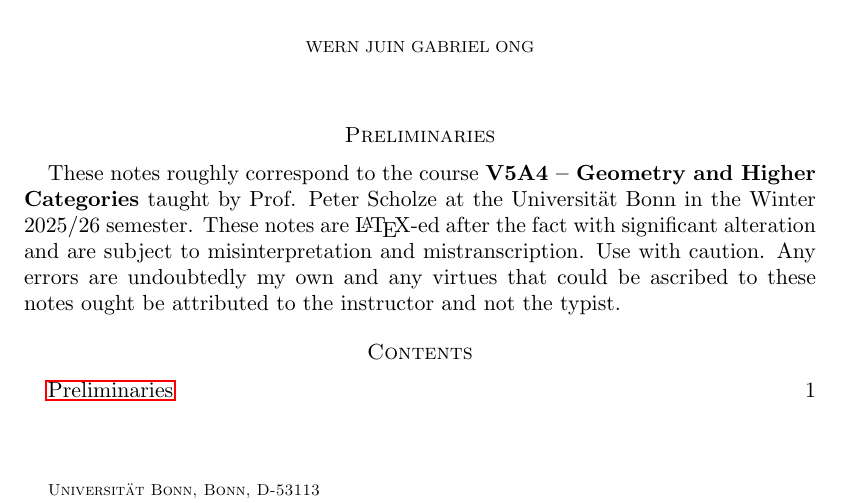
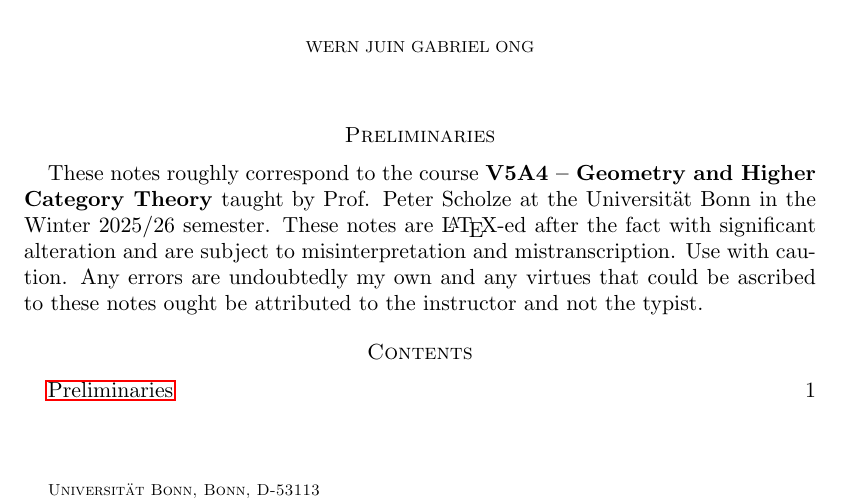
Before and after one commit to wgabrielong/Bonn-Winter-25-26, a LaTeX paper (V5A4-Geometry-Higher-Categories/Geometry_Higher_Categories_Notes.tex): part of the page, cut so that both start at the same text. Compiled offline with pdfLaTeX.

Commit message:
Update title again

```diff
--- a/V5A4-Geometry-Higher-Categories/Geometry_Higher_Categories_Notes.tex
+++ b/V5A4-Geometry-Higher-Categories/Geometry_Higher_Categories_Notes.tex
@@ -47,7 +47,7 @@
 \urladdr{https://wgabrielong.github.io/}
 \maketitle
 \section*{Preliminaries}
-These notes roughly correspond to the course \textbf{V5A4 -- Geometry and Higher Categories} taught by Prof. Peter Scholze at the Universit\"{a}t Bonn in the Winter 2025/26 semester. These notes are \LaTeX-ed after the fact with significant alteration and are subject to misinterpretation and mistranscription. Use with caution. Any errors are undoubtedly my own and any virtues that could be ascribed to these notes ought be attributed to the instructor and not the typist.
+These notes roughly correspond to the course \textbf{V5A4 -- Geometry and Higher Category Theory} taught by Prof. Peter Scholze at the Universit\"{a}t Bonn in the Winter 2025/26 semester. These notes are \LaTeX-ed after the fact with significant alteration and are subject to misinterpretation and mistranscription. Use with caution. Any errors are undoubtedly my own and any virtues that could be ascribed to these notes ought be attributed to the instructor and not the typist.
 
 \tableofcontents
 \printbibliography
```
